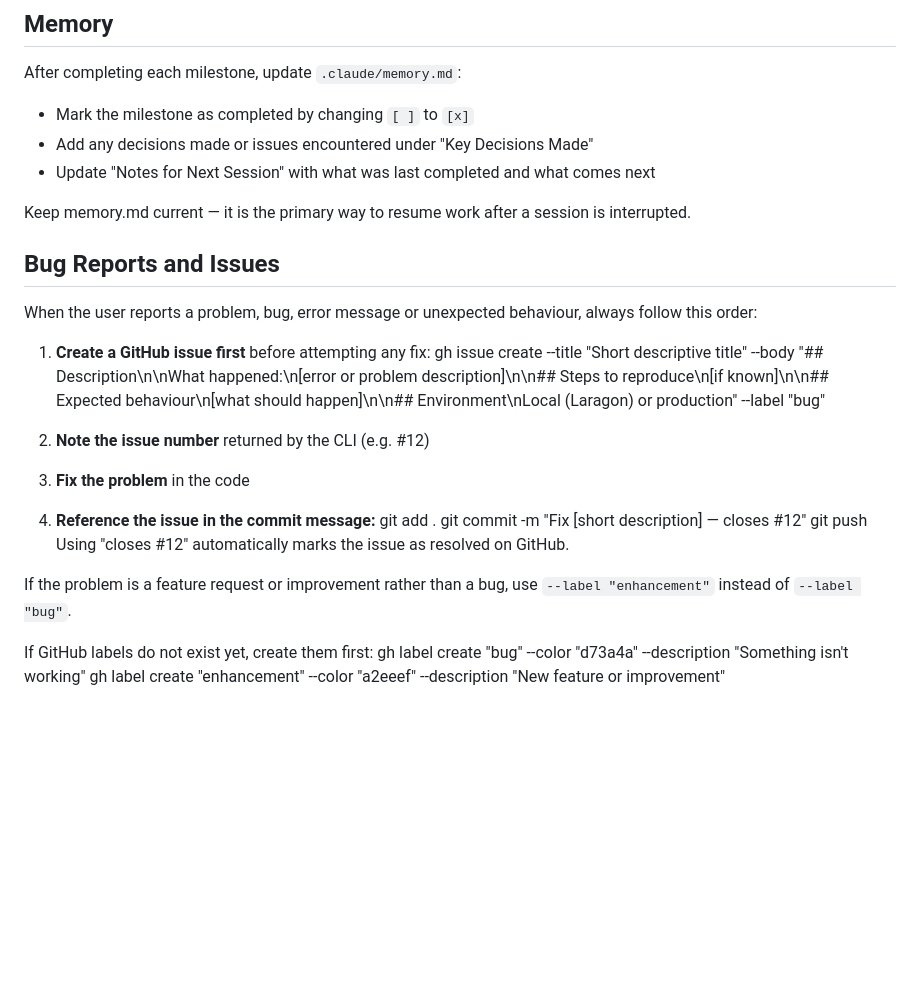
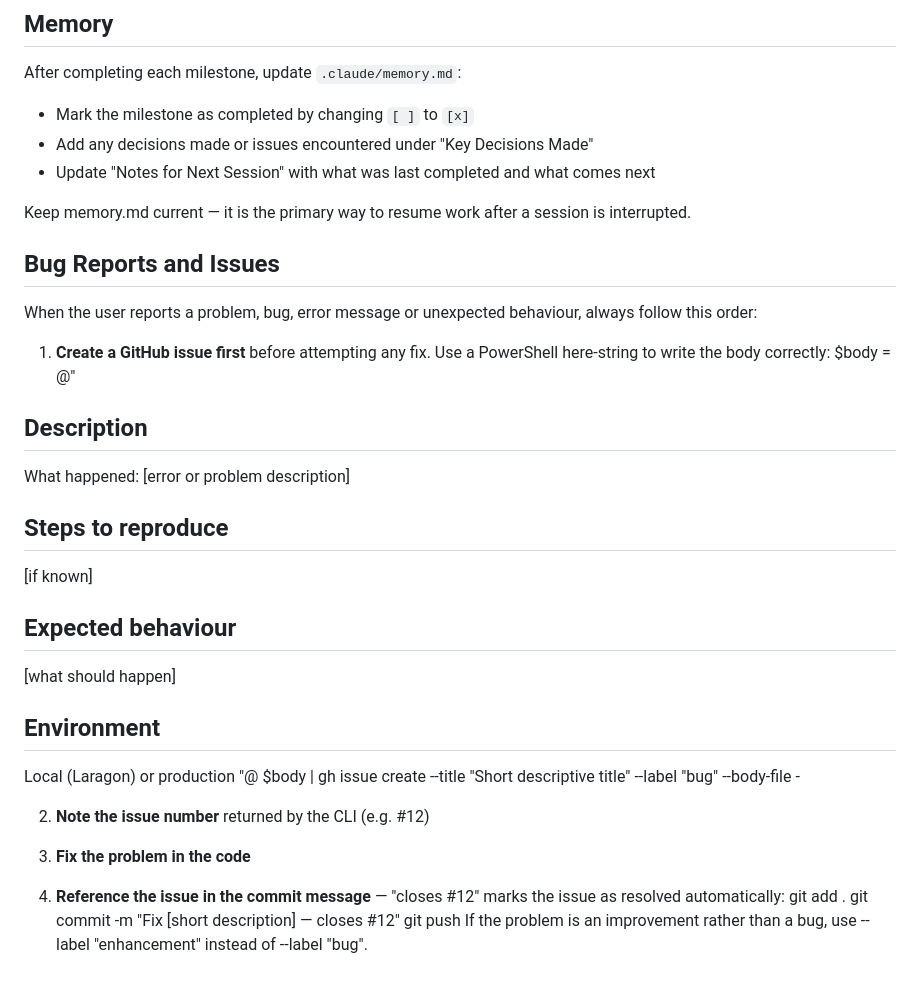
Before and after one commit to visserdavid/coachboard, a Markdown page: CLAUDE.md, the part around the change. GitHub-like rendering; blank space fills up the shorter version.

Commit message:
Fix issue body formatting in CLAUDE.md for PowerShell

```diff
--- a/CLAUDE.md
+++ b/CLAUDE.md
@@ -142,30 +142,35 @@ After completing each milestone, update `.claude/memory.md`:
 Keep memory.md current — it is the primary way to resume work after
 a session is interrupted.
 
+
 ## Bug Reports and Issues
 
-When the user reports a problem, bug, error message or unexpected behaviour,
-always follow this order:
+When the user reports a problem, bug, error message or unexpected behaviour, always follow this order:
 
-1. **Create a GitHub issue first** before attempting any fix:
-gh issue create
---title "Short descriptive title"
---body "## Description\n\nWhat happened:\n[error or problem description]\n\n## Steps to reproduce\n[if known]\n\n## Expected behaviour\n[what should happen]\n\n## Environment\nLocal (Laragon) or production"
---label "bug"
+1. **Create a GitHub issue first** before attempting any fix. Use a PowerShell here-string to write the body correctly:
+$body = @"
+## Description
+
+What happened:
+[error or problem description]
+
+## Steps to reproduce
+[if known]
+
+## Expected behaviour
+[what should happen]
+
+## Environment
+Local (Laragon) or production
+"@
+$body | gh issue create --title "Short descriptive title" --label "bug" --body-file -
 
 2. **Note the issue number** returned by the CLI (e.g. #12)
 
-3. **Fix the problem** in the code
+3. **Fix the problem in the code**
 
-4. **Reference the issue in the commit message:**
+4. **Reference the issue in the commit message** — "closes #12" marks the issue as resolved automatically:
 git add .
 git commit -m "Fix [short description] — closes #12"
 git push
-   Using "closes #12" automatically marks the issue as resolved on GitHub.
-
-If the problem is a feature request or improvement rather than a bug, use
-`--label "enhancement"` instead of `--label "bug"`.
-
-If GitHub labels do not exist yet, create them first:
-gh label create "bug" --color "d73a4a" --description "Something isn't working"
-gh label create "enhancement" --color "a2eeef" --description "New feature or improvement"
+If the problem is an improvement rather than a bug, use --label "enhancement" instead of --label "bug".
```
